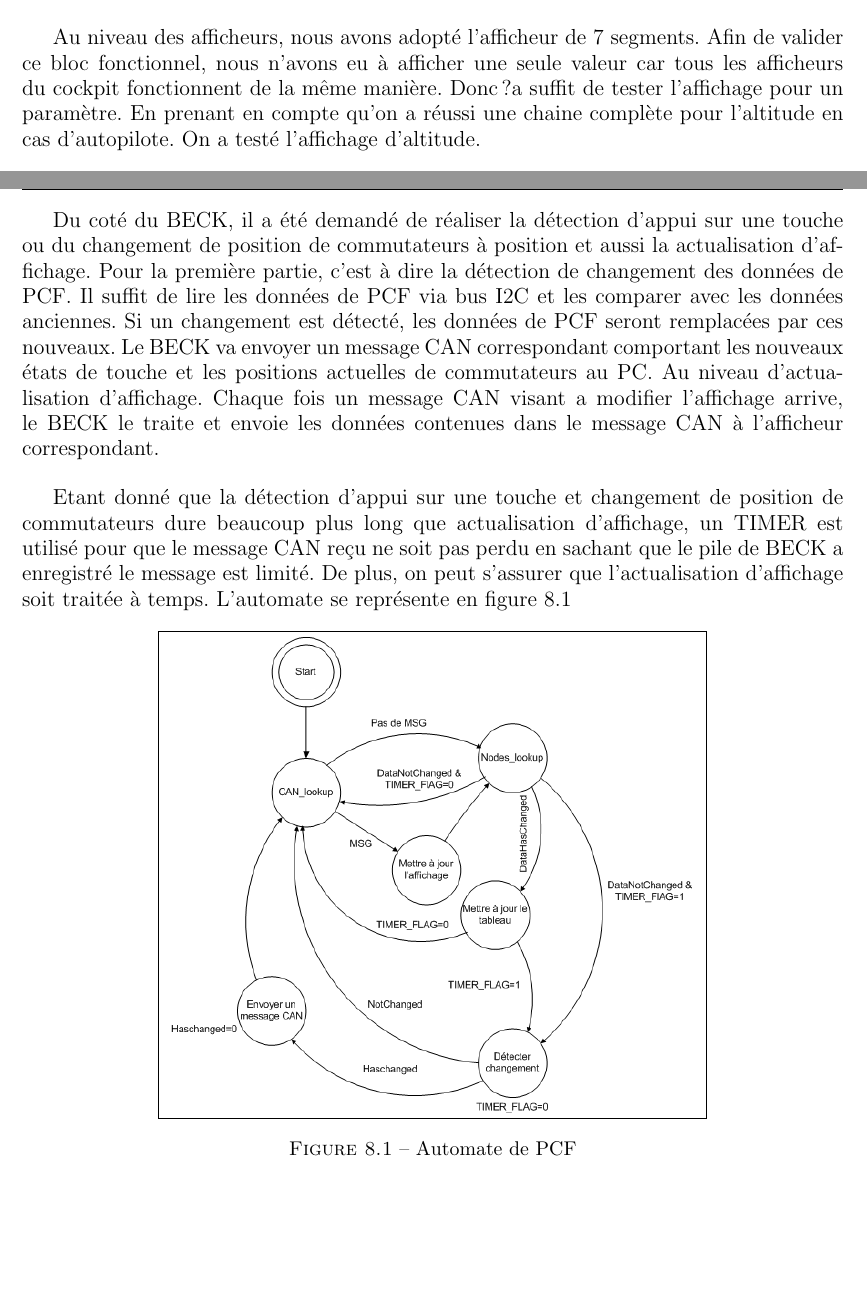
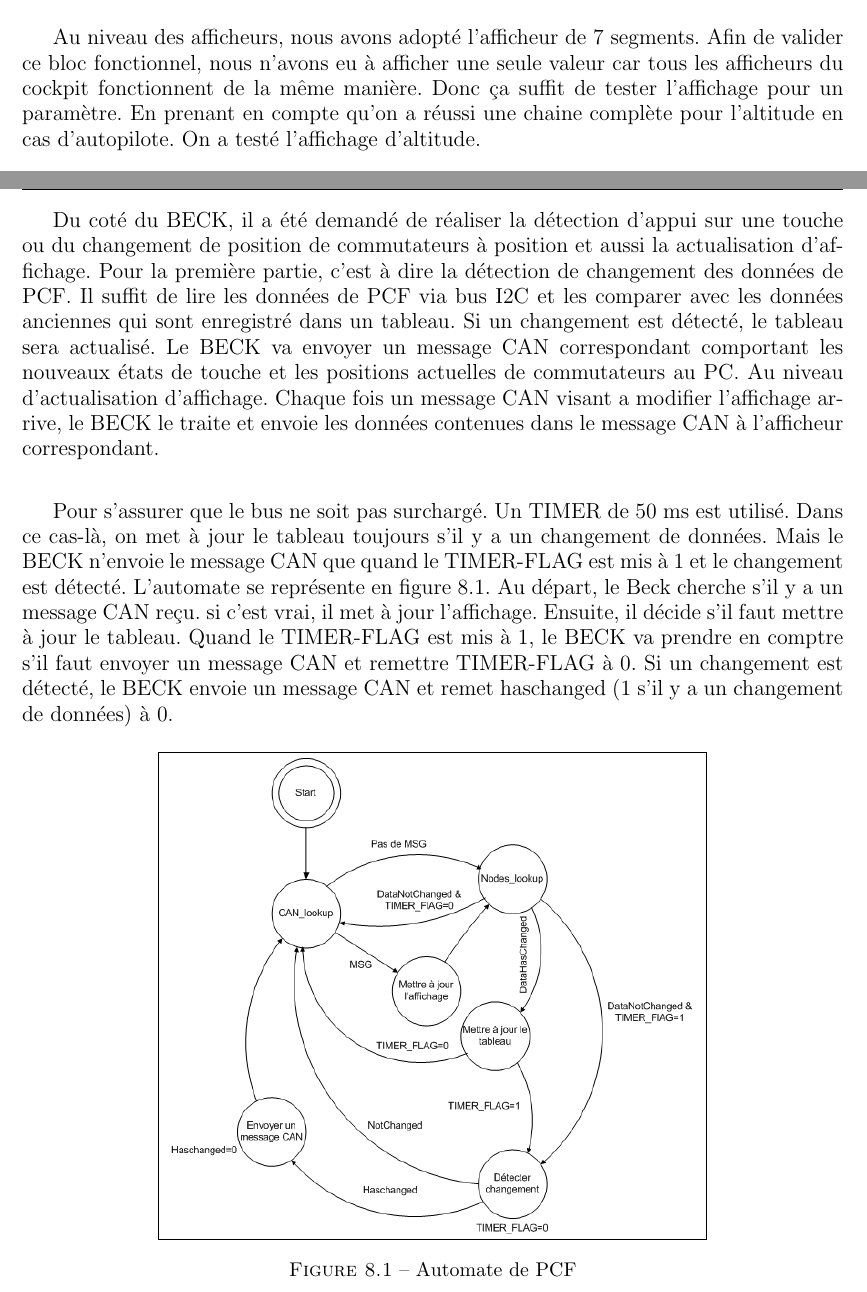
Before and after one commit to pipi/cockpitsim, a LaTeX document (doc/manual/rapport.tex, which reads doc/manual/capteur_et_actionneur.tex): two parts of pages 26 and 27 of 48, joined at a grey line, cut so that both start at the same text, the shorter picture padded with empty space. Compiled offline with pdfLaTeX; the source files are stored in an older character set and shown here as Unicode.

Commit message:
commit by Yongchao

```diff
--- a/doc/manual/capteur_et_actionneur.tex
+++ b/doc/manual/capteur_et_actionneur.tex
@@ -58,7 +58,7 @@ donc l'ensemble des commutateurs et boutons poussoirs à la masse.
 
 Au niveau des afficheurs,  nous avons adopté l'afficheur de 7 segments. Afin de valider ce bloc fonctionnel,
 nous n'avons eu à afficher une seule valeur car tous les afficheurs du cockpit fonctionnent de la même manière.
-Donc ?a suffit de tester l'affichage pour un paramètre. En prenant en compte
+Donc ça suffit de tester l'affichage pour un paramètre. En prenant en compte
 qu'on a réussi une chaine complète pour l'altitude en cas d'autopilote. On a testé l'affichage d'altitude.
 
 Une carte avec interface I2C ayant 4 afficheurs de 7 segments  est à notre disposition. C'est SAA1064 qui est intégré
@@ -72,15 +72,19 @@ On a programmé un compteur de 0 à 9999 pour tester l'affichage d'altitude. Ell
 Du coté du BECK, il a été demandé de réaliser la détection d'appui sur une touche ou du  changement de position de
 commutateurs à position et aussi la actualisation d'affichage. Pour la première partie, c'est à dire la détection de
 changement des données de PCF. Il suffit de lire les données de PCF via bus I2C et les comparer avec les données
-anciennes. Si un changement est détecté, les données de PCF seront remplacées par ces nouveaux. Le BECK va envoyer un
-message CAN correspondant comportant  les nouveaux états de touche et les positions actuelles de commutateurs au PC.
+anciennes qui sont enregistré dans un tableau. Si un changement est détecté, le tableau sera actualisé. Le BECK va
+envoyer un message CAN correspondant comportant les nouveaux états de touche et les positions actuelles de
+commutateurs au PC.
 Au niveau d'actualisation d'affichage. Chaque fois un message CAN visant a modifier l'affichage arrive, le BECK le
 traite et envoie les données contenues dans le message CAN à l'afficheur correspondant.
 
-Etant donné que la détection d'appui sur une touche et changement de position de commutateurs dure beaucoup plus long
-que  actualisation d'affichage, un TIMER est utilisé pour que le message CAN reçu ne soit pas perdu en sachant que le
-pile de BECK a enregistré le message est limité. De plus, on peut s'assurer que l'actualisation d'affichage soit
-traitée à temps. L'automate se représente en figure \ref{fig:Automate_PCF}
+Pour s'assurer que le bus ne soit pas surchargé. Un TIMER de 50 ms est utilisé. Dans ce cas-là, on met à jour le
+tableau toujours s'il y a un changement de données. Mais le BECK n'envoie le message CAN que quand le TIMER-FLAG est
+mis à 1 et le changement est détecté. L'automate se représente en figure \ref{fig:Automate_PCF}. Au départ, le Beck
+cherche s'il y a un message CAN reçu. si c'est vrai, il met à jour l'affichage. Ensuite, il décide s'il faut mettre à
+jour le tableau. Quand le TIMER-FLAG est mis à 1, le BECK va prendre en comptre s'il faut envoyer un message CAN et
+remettre TIMER-FLAG à 0. Si un changement est détecté, le BECK envoie un message CAN et remet haschanged (1 s'il y a
+un changement de données) à 0.
 
 \begin{figure}[htpb]
   \centering
```
